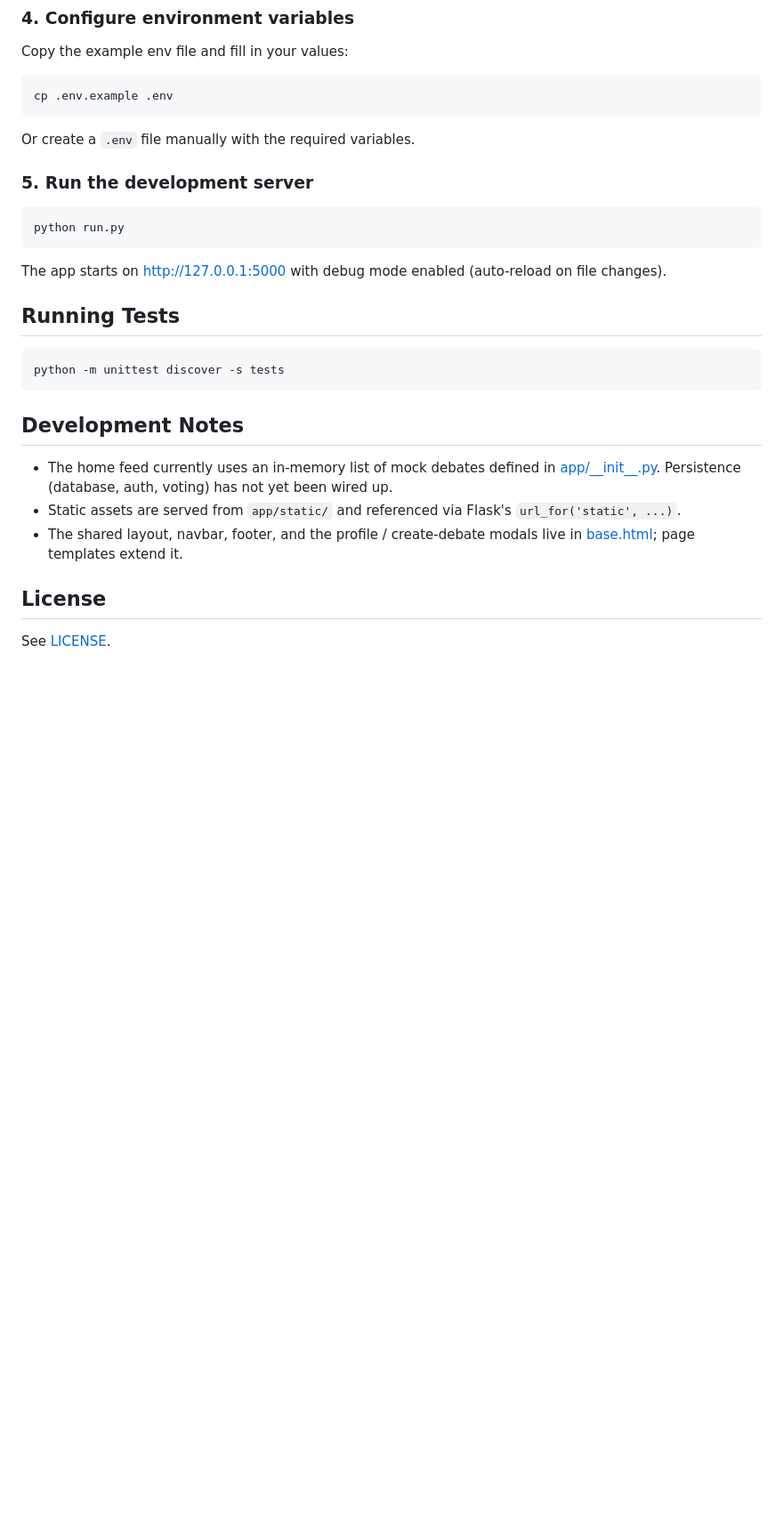
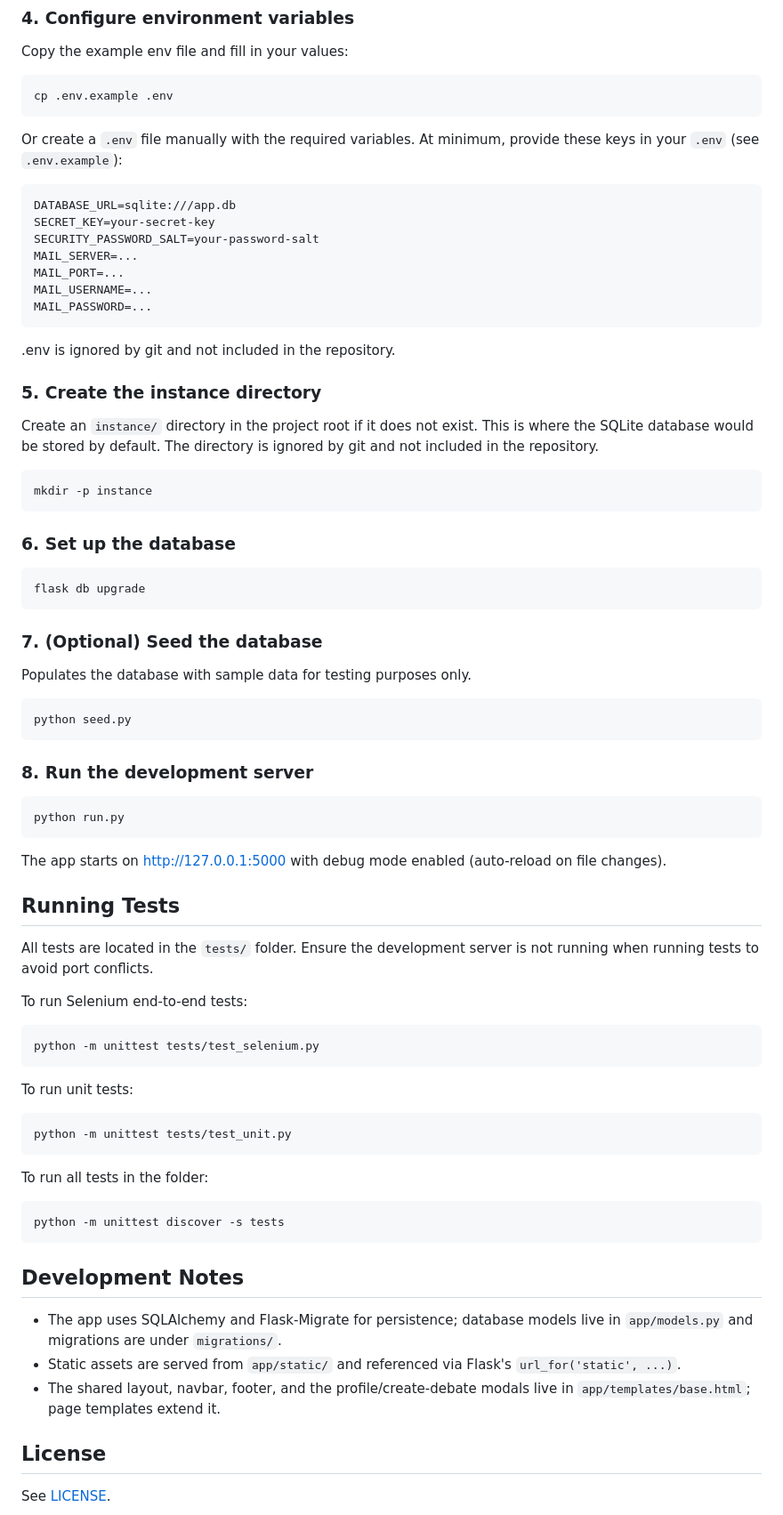
Before and after one commit to ali-fadaee/CITS3403-Group-Project, a Markdown page: README.md, the part around one of its changes. Shown at 89% size. Rendered like a GitHub page; blank space fills up the shorter version.

Commit message:
updated the README.md to reflect the finalproject structure and implmenetation

````diff
--- a/README.md
+++ b/README.md
@@ -89,8 +97,38 @@ cp .env.example .env
 ```
 
 Or create a `.env` file manually with the required variables.
+At minimum, provide these keys in your `.env` (see `.env.example`):
 
-### 5. Run the development server
+```text
+DATABASE_URL=sqlite:///app.db
+SECRET_KEY=your-secret-key
+SECURITY_PASSWORD_SALT=your-password-salt
+MAIL_SERVER=...
+MAIL_PORT=...
+MAIL_USERNAME=...
+MAIL_PASSWORD=...
+```
+.env is ignored by git and not included in the repository.
+
+### 5. Create the instance directory
+
+Create an `instance/` directory in the project root if it does not exist. This is where the SQLite database would be stored by default. The directory is ignored by git and not included in the repository.
+
+```bash
+mkdir -p instance
+```
+
+### 6. Set up the database
+```bash
+flask db upgrade
+```
+
+### 7. (Optional) Seed the database
+Populates the database with sample data for testing purposes only.
+```bash
+python seed.py
+```
+### 8. Run the development server
 
 ```bash
 python run.py
@@ -101,19 +139,34 @@ mode enabled (auto-reload on file changes).
 
 ## Running Tests
 
+All tests are located in the `tests/` folder. Ensure the development server is not running when running tests to avoid port conflicts.
+
+To run Selenium end-to-end tests:
+
+```bash
+python -m unittest tests/test_selenium.py
+```
+
+To run unit tests:
+
+```bash
+python -m unittest tests/test_unit.py
+```
+
+To run all tests in the folder:
+
 ```bash
 python -m unittest discover -s tests
 ```
 
 ## Development Notes
 
-- The home feed currently uses an in-memory list of mock debates defined in
-  [app/\_\_init\_\_.py](app/__init__.py). Persistence (database, auth, voting)
-  has not yet been wired up.
+- The app uses SQLAlchemy and Flask-Migrate for persistence; database models
+  live in `app/models.py` and migrations are under `migrations/`.
 - Static assets are served from `app/static/` and referenced via Flask's
   `url_for('static', ...)`.
-- The shared layout, navbar, footer, and the profile / create-debate modals
-  live in [base.html](app/templates/base.html); page templates extend it.
+- The shared layout, navbar, footer, and the profile/create-debate modals
+  live in `app/templates/base.html`; page templates extend it.
 
 ## License
 
````
Also changed, not shown: other parts of README.md (+16 -8 lines).
